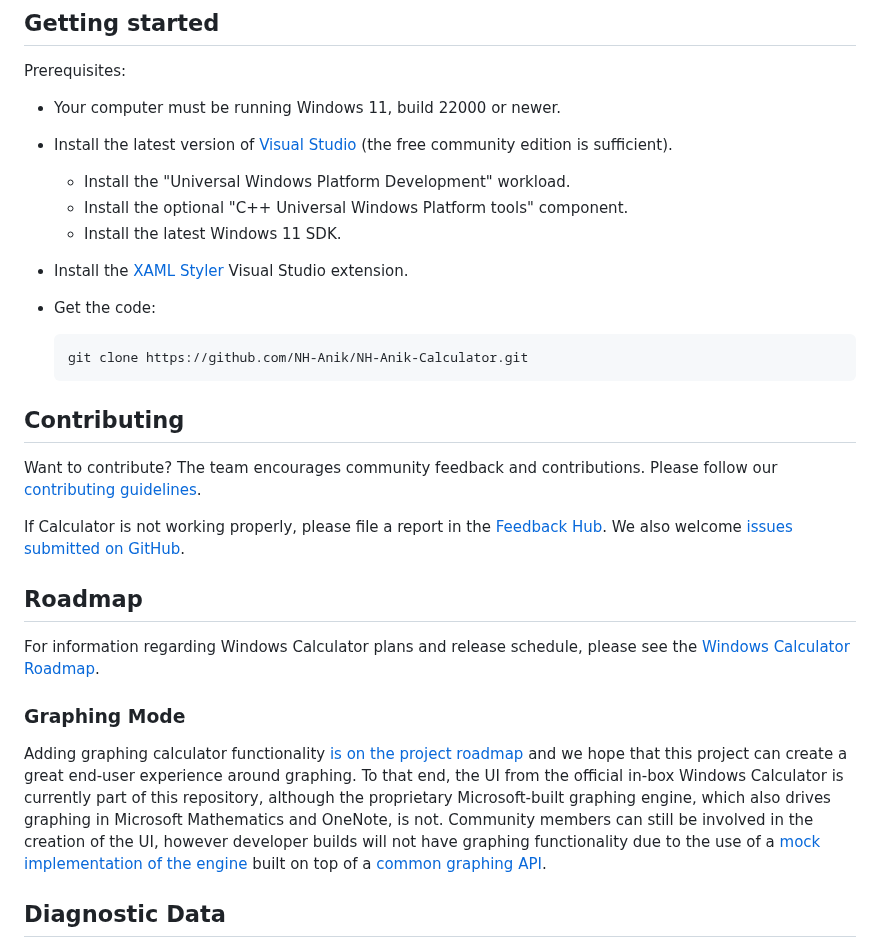
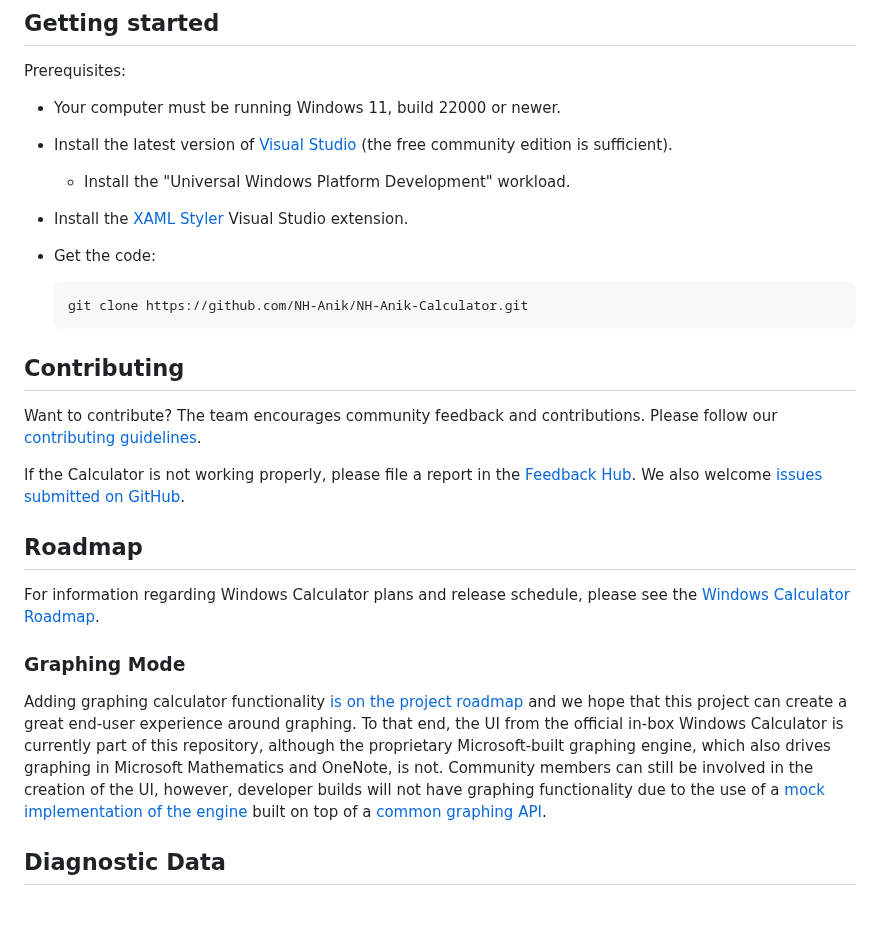
Before and after one commit to NH-Anik/NH-Anik-Calculator, a Markdown page: README.md, the part around the change. Drawn GitHub-style; blank space fills up the shorter version.

```diff
--- a/README.md
+++ b/README.md
@@ -20,8 +20,6 @@ Prerequisites:
 - Your computer must be running Windows 11, build 22000 or newer.
 - Install the latest version of [Visual Studio](https://developer.microsoft.com/en-us/windows/downloads) (the free community edition is sufficient).
   - Install the "Universal Windows Platform Development" workload.
-  - Install the optional "C++ Universal Windows Platform tools" component.
-  - Install the latest Windows 11 SDK.
 
 - Install the [XAML Styler](https://marketplace.visualstudio.com/items?itemName=TeamXavalon.XAMLStyler) Visual Studio extension.
 
@@ -33,14 +31,14 @@ Prerequisites:
 ## Contributing
 Want to contribute? The team encourages community feedback and contributions. Please follow our [contributing guidelines](CONTRIBUTING.md).
 
-If Calculator is not working properly, please file a report in the [Feedback Hub](https://insider.windows.com/en-us/fb/?contextid=130).
+If the Calculator is not working properly, please file a report in the [Feedback Hub](https://insider.windows.com/en-us/fb/?contextid=130).
 We also welcome [issues submitted on GitHub](https://github.com/Microsoft/calculator/issues).
 
 ## Roadmap
 For information regarding Windows Calculator plans and release schedule, please see the [Windows Calculator Roadmap](docs/Roadmap.md).
 
 ### Graphing Mode
-Adding graphing calculator functionality [is on the project roadmap](https://github.com/Microsoft/calculator/issues/338) and we hope that this project can create a great end-user experience around graphing. To that end, the UI from the official in-box Windows Calculator is currently part of this repository, although the proprietary Microsoft-built graphing engine, which also drives graphing in Microsoft Mathematics and OneNote, is not. Community members can still be involved in the creation of the UI, however developer builds will not have graphing functionality due to the use of a [mock implementation of the engine](/src/GraphingImpl/Mocks) built on top of a
+Adding graphing calculator functionality [is on the project roadmap](https://github.com/Microsoft/calculator/issues/338) and we hope that this project can create a great end-user experience around graphing. To that end, the UI from the official in-box Windows Calculator is currently part of this repository, although the proprietary Microsoft-built graphing engine, which also drives graphing in Microsoft Mathematics and OneNote, is not. Community members can still be involved in the creation of the UI, however, developer builds will not have graphing functionality due to the use of a [mock implementation of the engine](/src/GraphingImpl/Mocks) built on top of a
 [common graphing API](/src/GraphingInterfaces).
 
 ## Diagnostic Data
```
